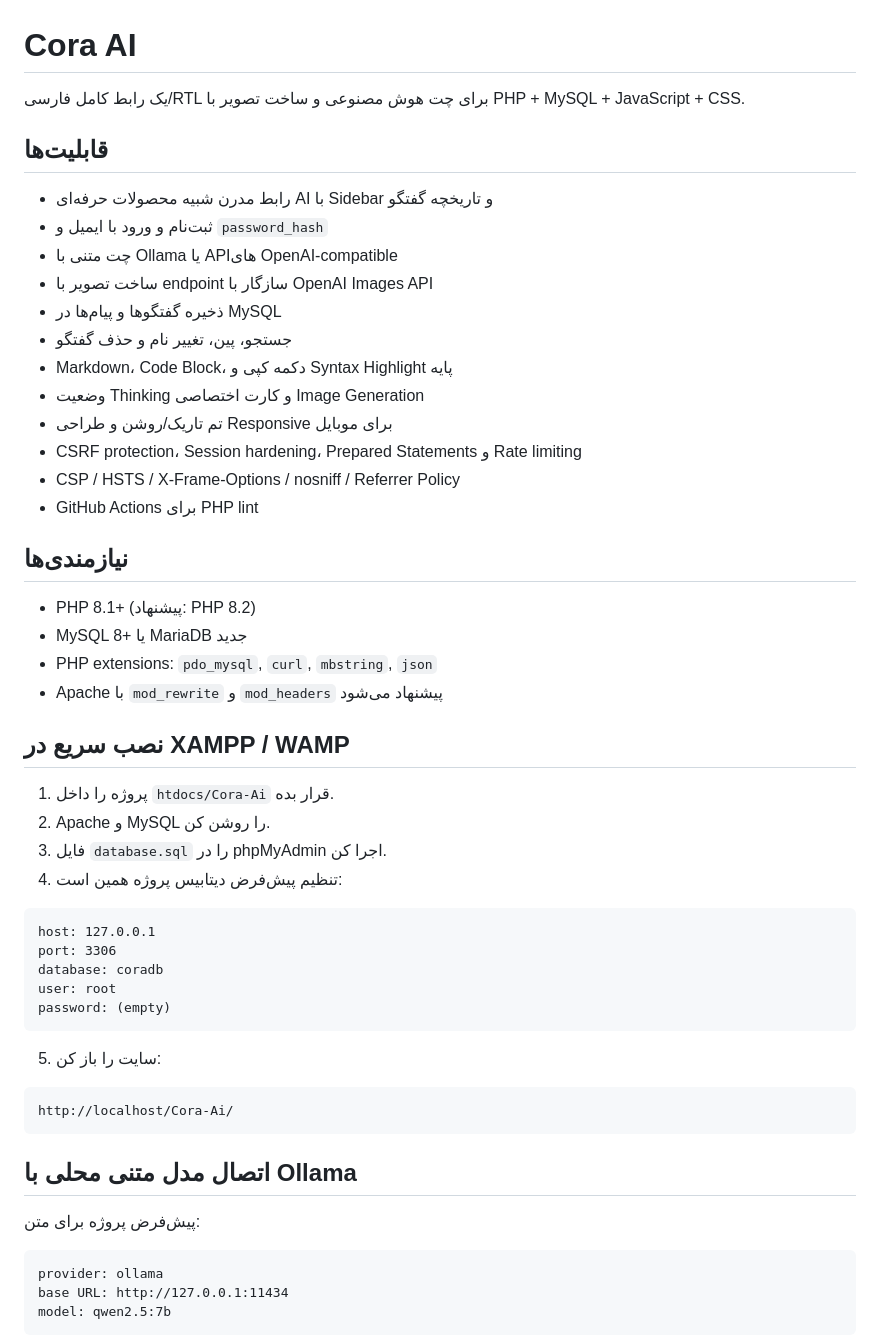
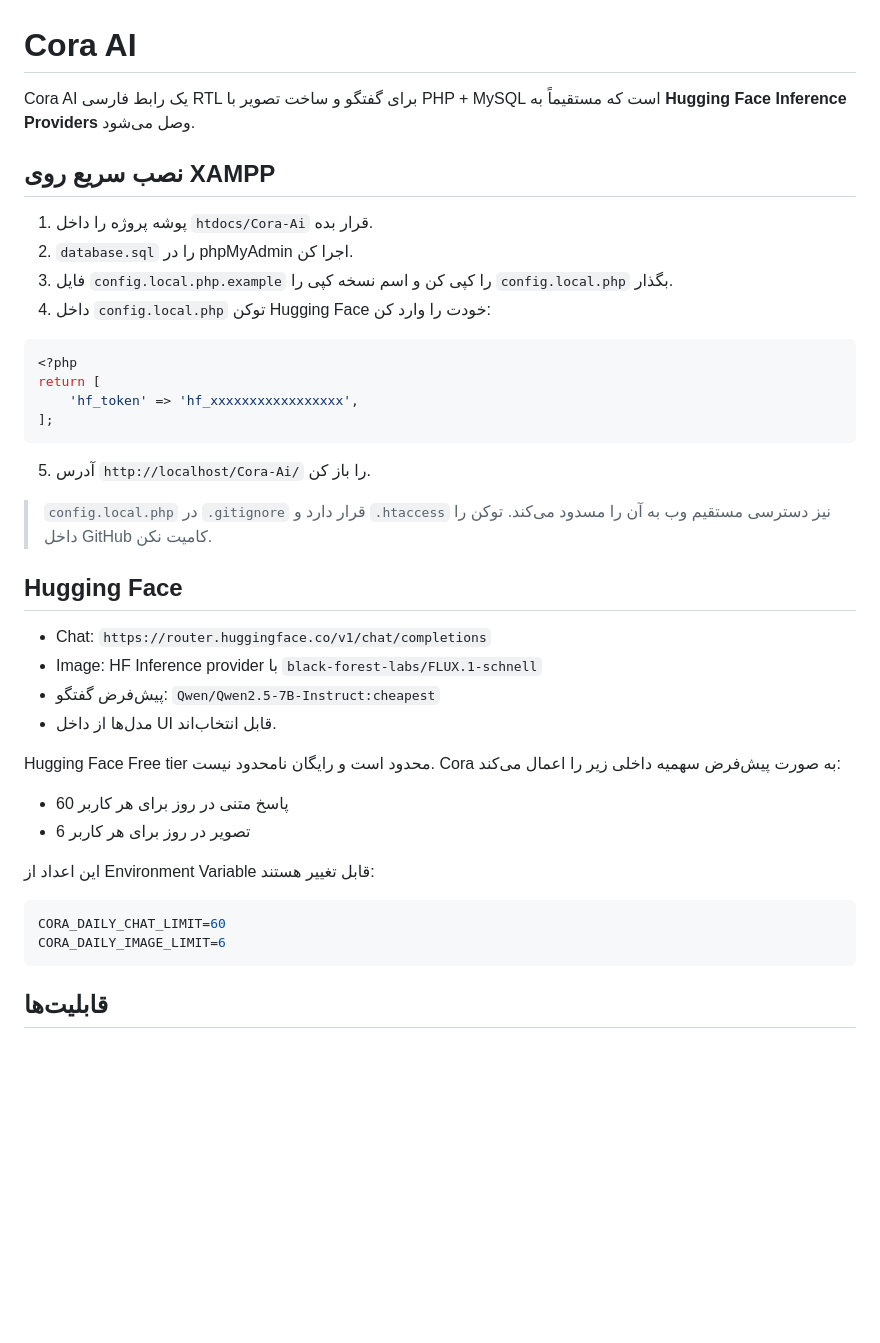
Before and after one commit to DeathAmir/Cora-Ai, a Markdown page: README.md, the part around one of its changes. Drawn GitHub-style; blank space fills up the shorter version.

````diff
--- a/README.md
+++ b/README.md
@@ -1,57 +1,43 @@
 # Cora AI
 
-یک رابط کامل فارسی/RTL برای چت هوش مصنوعی و ساخت تصویر با PHP + MySQL + JavaScript + CSS.
+Cora AI یک رابط فارسی RTL برای گفتگو و ساخت تصویر با PHP + MySQL است که مستقیماً به **Hugging Face Inference Providers** وصل می‌شود.
+
+## نصب سریع روی XAMPP
+
+1. پوشه پروژه را داخل `htdocs/Cora-Ai` قرار بده.
+2. `database.sql` را در phpMyAdmin اجرا کن.
+3. فایل `config.local.php.example` را کپی کن و اسم نسخه کپی را `config.local.php` بگذار.
+4. داخل `config.local.php` توکن Hugging Face خودت را وارد کن:
+
+```php
+<?php
+return [
+    'hf_token' => 'hf_xxxxxxxxxxxxxxxxx',
+];
+```
+
+5. آدرس `http://localhost/Cora-Ai/` را باز کن.
+
+> `config.local.php` در `.gitignore` قرار دارد و `.htaccess` نیز دسترسی مستقیم وب به آن را مسدود می‌کند. توکن را داخل GitHub کامیت نکن.
+
+## Hugging Face
+
+- Chat: `https://router.huggingface.co/v1/chat/completions`
+- Image: HF Inference provider با `black-forest-labs/FLUX.1-schnell`
+- پیش‌فرض گفتگو: `Qwen/Qwen2.5-7B-Instruct:cheapest`
+- مدل‌ها از داخل UI قابل انتخاب‌اند.
+
+Hugging Face Free tier محدود است و رایگان نامحدود نیست. Cora به صورت پیش‌فرض سهمیه داخلی زیر را اعمال می‌کند:
+
+- 60 پاسخ متنی در روز برای هر کاربر
+- 6 تصویر در روز برای هر کاربر
+
+این اعداد از Environment Variable قابل تغییر هستند:
+
+```env
+CORA_DAILY_CHAT_LIMIT=60
+CORA_DAILY_IMAGE_LIMIT=6
+```
 
 ## قابلیت‌ها
 
-- رابط مدرن شبیه محصولات حرفه‌ای AI با Sidebar و تاریخچه گفتگو
-- ثبت‌نام و ورود با ایمیل و `password_hash`
-- چت متنی با Ollama یا APIهای OpenAI-compatible
-- ساخت تصویر با endpoint سازگار با OpenAI Images API
-- ذخیره گفتگوها و پیام‌ها در MySQL
-- جستجو، پین، تغییر نام و حذف گفتگو
-- Markdown، Code Block، دکمه کپی و Syntax Highlight پایه
-- وضعیت Thinking و کارت اختصاصی Image Generation
-- تم تاریک/روشن و طراحی Responsive برای موبایل
-- CSRF protection، Session hardening، Prepared Statements و Rate limiting
-- CSP / HSTS / X-Frame-Options / nosniff / Referrer Policy
-- GitHub Actions برای PHP lint
-
-## نیازمندی‌ها
-
-- PHP 8.1+ (پیشنهاد: PHP 8.2)
-- MySQL 8+ یا MariaDB جدید
-- PHP extensions: `pdo_mysql`, `curl`, `mbstring`, `json`
-- Apache با `mod_rewrite` و `mod_headers` پیشنهاد می‌شود
-
-## نصب سریع در XAMPP / WAMP
-
-1. پروژه را داخل `htdocs/Cora-Ai` قرار بده.
-2. Apache و MySQL را روشن کن.
-3. فایل `database.sql` را در phpMyAdmin اجرا کن.
-4. تنظیم پیش‌فرض دیتابیس پروژه همین است:
-
-```text
-host: 127.0.0.1
-port: 3306
-database: coradb
-user: root
-password: (empty)
-```
-
-5. سایت را باز کن:
-
-```text
-http://localhost/Cora-Ai/
-```
-
-## اتصال مدل متنی محلی با Ollama
-
-پیش‌فرض پروژه برای متن:
-
-```text
-provider: ollama
-base URL: http://127.0.0.1:11434
-model: qwen2.5:7b
-```
-
````
Also changed, not shown: other parts of README.md (+18 -79 lines).
